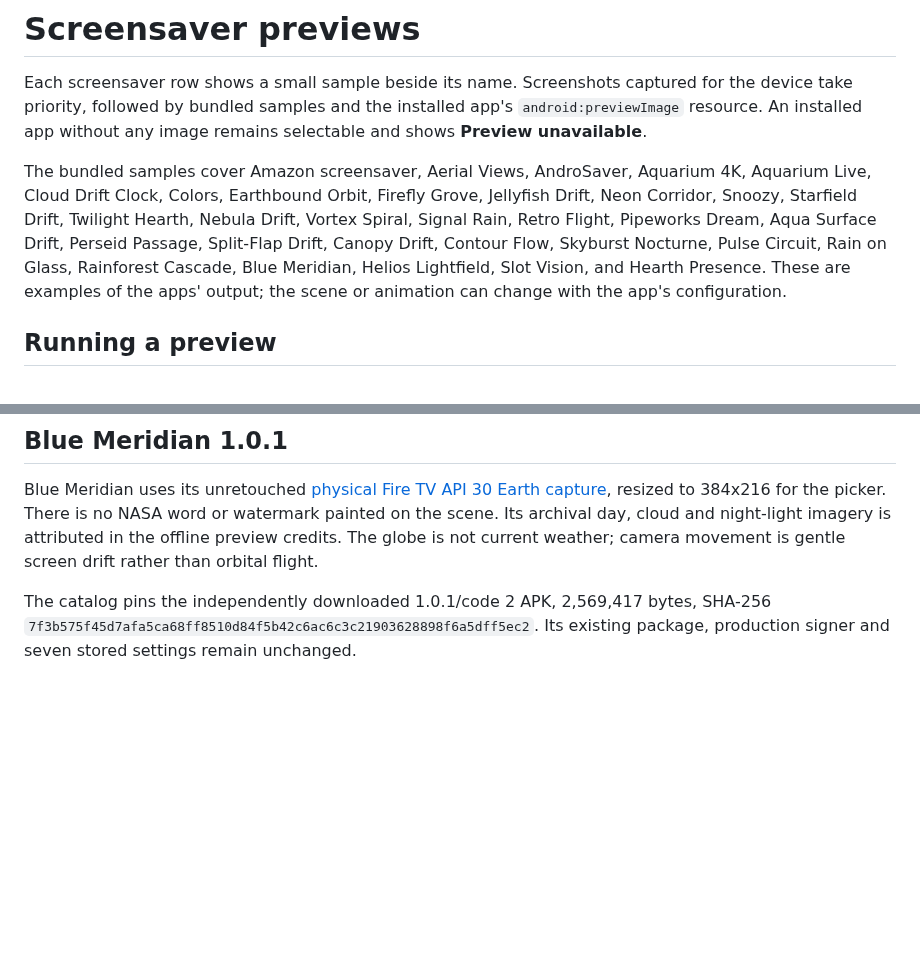
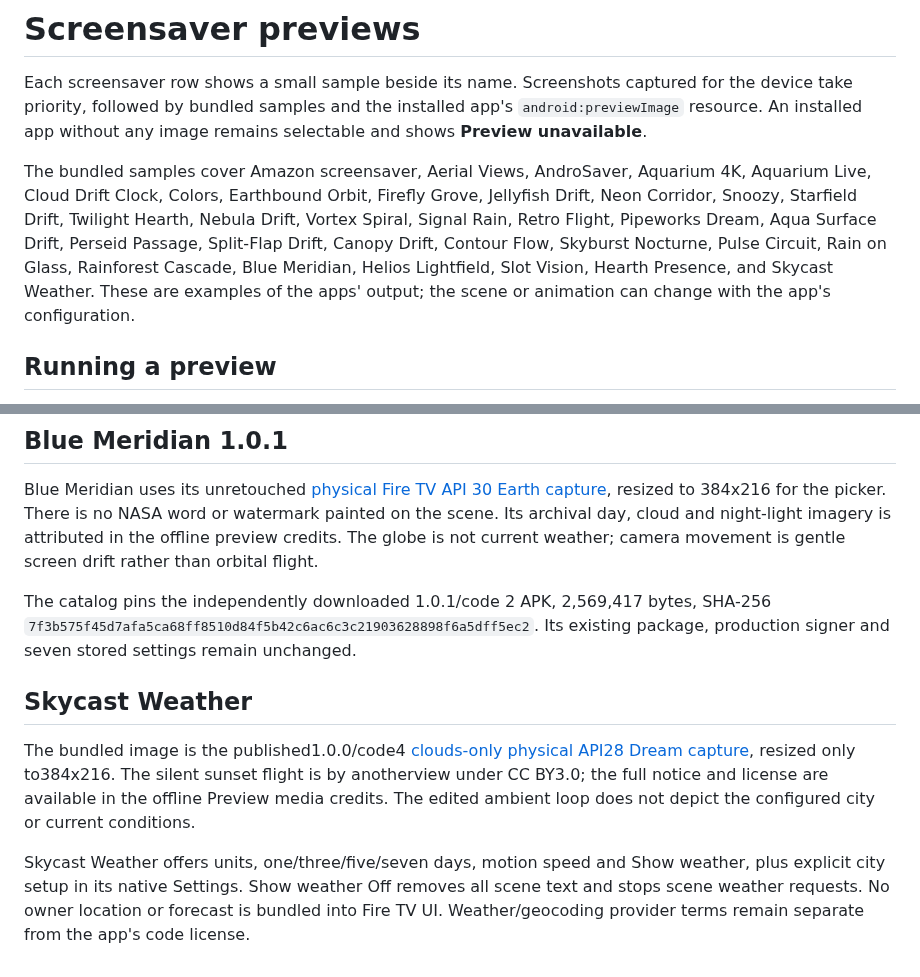
Before and after one commit to jeremykenedy/fire-tv-ui, a Markdown page: docs/screensaver-previews.md, 2 parts joined by grey strips. GitHub-like rendering; blank space fills up the shorter version.

```diff
--- a/docs/screensaver-previews.md
+++ b/docs/screensaver-previews.md
@@ -2,7 +2,7 @@
 
 Each screensaver row shows a small sample beside its name. Screenshots captured for the device take priority, followed by bundled samples and the installed app's `android:previewImage` resource. An installed app without any image remains selectable and shows **Preview unavailable**.
 
-The bundled samples cover Amazon screensaver, Aerial Views, AndroSaver, Aquarium 4K, Aquarium Live, Cloud Drift Clock, Colors, Earthbound Orbit, Firefly Grove, Jellyfish Drift, Neon Corridor, Snoozy, Starfield Drift, Twilight Hearth, Nebula Drift, Vortex Spiral, Signal Rain, Retro Flight, Pipeworks Dream, Aqua Surface Drift, Perseid Passage, Split-Flap Drift, Canopy Drift, Contour Flow, Skyburst Nocturne, Pulse Circuit, Rain on Glass, Rainforest Cascade, Blue Meridian, Helios Lightfield, Slot Vision, and Hearth Presence. These are examples of the apps' output; the scene or animation can change with the app's configuration.
+The bundled samples cover Amazon screensaver, Aerial Views, AndroSaver, Aquarium 4K, Aquarium Live, Cloud Drift Clock, Colors, Earthbound Orbit, Firefly Grove, Jellyfish Drift, Neon Corridor, Snoozy, Starfield Drift, Twilight Hearth, Nebula Drift, Vortex Spiral, Signal Rain, Retro Flight, Pipeworks Dream, Aqua Surface Drift, Perseid Passage, Split-Flap Drift, Canopy Drift, Contour Flow, Skyburst Nocturne, Pulse Circuit, Rain on Glass, Rainforest Cascade, Blue Meridian, Helios Lightfield, Slot Vision, Hearth Presence, and Skycast Weather. These are examples of the apps' output; the scene or animation can change with the app's configuration.
 
 ## Running a preview
 
@@ -79,3 +79,9 @@ The catalog pins the published 2.0.0/code5 APK, 40,297,575 bytes, SHA-256 `abb8f
 Blue Meridian uses its unretouched [physical Fire TV API 30 Earth capture](../art/screenshots/blue-meridian-earth-fire-tv-api30-1920.png), resized to 384x216 for the picker. There is no NASA word or watermark painted on the scene. Its archival day, cloud and night-light imagery is attributed in the offline preview credits. The globe is not current weather; camera movement is gentle screen drift rather than orbital flight.
 
 The catalog pins the independently downloaded 1.0.1/code 2 APK, 2,569,417 bytes, SHA-256 `7f3b575f45d7afa5ca68ff8510d84f5b42c6ac6c3c21903628898f6a5dff5ec2`. Its existing package, production signer and seven stored settings remain unchanged.
+
+## Skycast Weather
+
+The bundled image is the published1.0.0/code4 [clouds-only physical API28 Dream capture](../art/screenshots/skycast-weather-clouds-only-fire-tv-api28-1920.png), resized only to384x216. The silent sunset flight is by anotherview under CC BY3.0; the full notice and license are available in the offline Preview media credits. The edited ambient loop does not depict the configured city or current conditions.
+
+Skycast Weather offers units, one/three/five/seven days, motion speed and Show weather, plus explicit city setup in its native Settings. Show weather Off removes all scene text and stops scene weather requests. No owner location or forecast is bundled into Fire TV UI. Weather/geocoding provider terms remain separate from the app's code license.
```
Also changed, not shown: README.md (+1 -1 lines), docs/releases/v1.10.0.md (+4 -1 lines), art/screenshots/skycast-weather-clouds-only-fire-tv-api28-1920.png (added), 7 other files.
